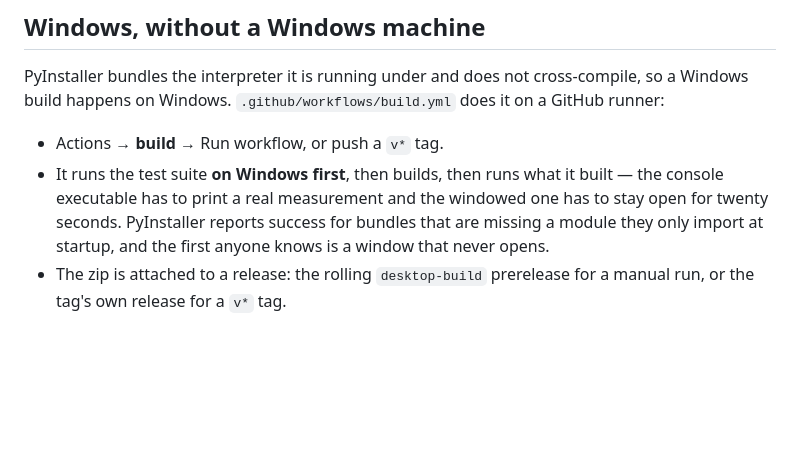
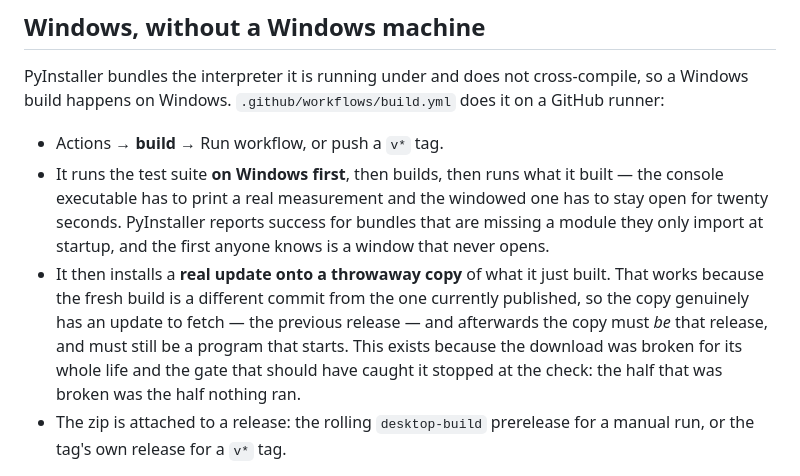
Before and after one commit to ericalapiestral-hash/Change, a Markdown page: packaging/README.md, the part around the change. GitHub-like rendering; blank space fills up the shorter version.

Commit message:
packaging/README: the build installs an update now, too
Co-Authored-By: Claude Opus 5 <noreply@anthropic.com>
Claude-Session: https://claude.ai/code/session_0141zx6nmkFm7JSKRavYmgup

```diff
--- a/packaging/README.md
+++ b/packaging/README.md
@@ -12,6 +12,13 @@ cross-compile, so a Windows build happens on Windows.
   windowed one has to stay open for twenty seconds. PyInstaller reports
   success for bundles that are missing a module they only import at startup,
   and the first anyone knows is a window that never opens.
+* It then installs a **real update onto a throwaway copy** of what it just
+  built. That works because the fresh build is a different commit from the one
+  currently published, so the copy genuinely has an update to fetch — the
+  previous release — and afterwards the copy must *be* that release, and must
+  still be a program that starts. This exists because the download was broken
+  for its whole life and the gate that should have caught it stopped at the
+  check: the half that was broken was the half nothing ran.
 * The zip is attached to a release: the rolling `desktop-build` prerelease for
   a manual run, or the tag's own release for a `v*` tag.
 
```
